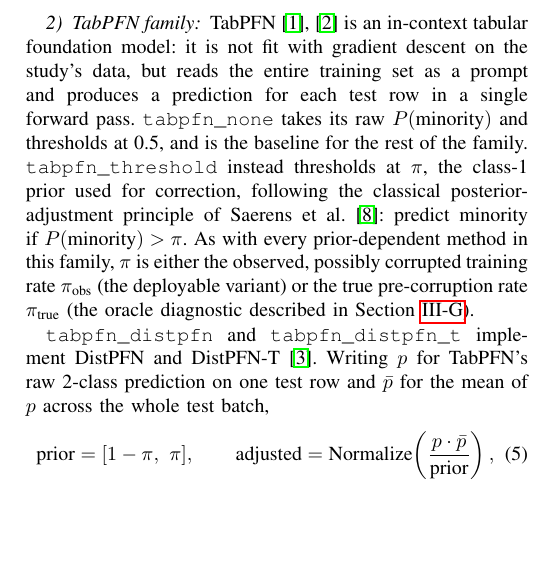
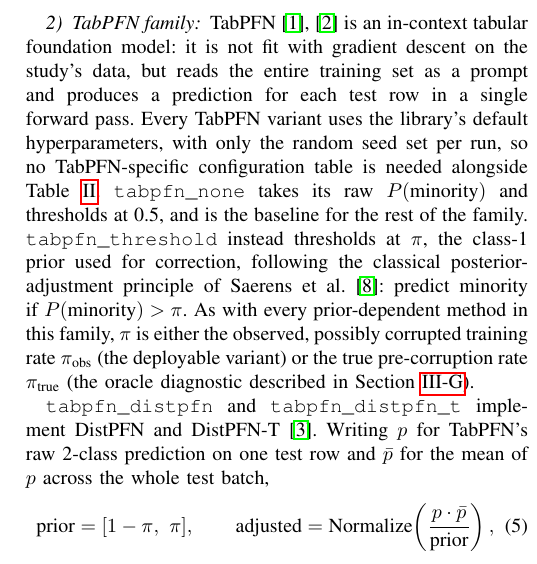
Before and after one commit to darkamgel/Imbalance-Correction, a LaTeX paper (paper/main.tex, which reads paper/sections/03_methods.tex): part of one column of page 5 of 7, cut so that both start at the same text, the shorter picture padded with empty space. Compiled offline with pdfLaTeX.

Commit message:
Note TabPFN uses default hyperparameters, explaining the config asymmetry
XGBoost gets a full frozen-config table; TabPFN doesn't need one since
every call is TabPFNClassifier(random_state=seed) with nothing else
set. States that explicitly instead of leaving it as a silent gap next
to Table II.

```diff
--- a/paper/sections/03_methods.tex
+++ b/paper/sections/03_methods.tex
@@ -215,7 +215,10 @@ imbalanced-learn~\cite{lemaitre2017imbalancedlearn}.
 TabPFN~\cite{hollmann2023tabpfn,hollmann2025tabpfnv2} is an in-context tabular
 foundation model: it is not fit with gradient descent on the study's data, but
 reads the entire training set as a prompt and produces a prediction for each
-test row in a single forward pass. \texttt{tabpfn\_none} takes its raw
+test row in a single forward pass. Every TabPFN variant uses the library's
+default hyperparameters, with only the random seed set per run, so no
+TabPFN-specific configuration table is needed alongside
+Table~\ref{tab:config}. \texttt{tabpfn\_none} takes its raw
 $P(\text{minority})$ and thresholds at 0.5, and is the baseline for the rest
 of the family. \texttt{tabpfn\_threshold} instead thresholds at $\pi$, the
 class-1 prior used for correction, following the classical
```
